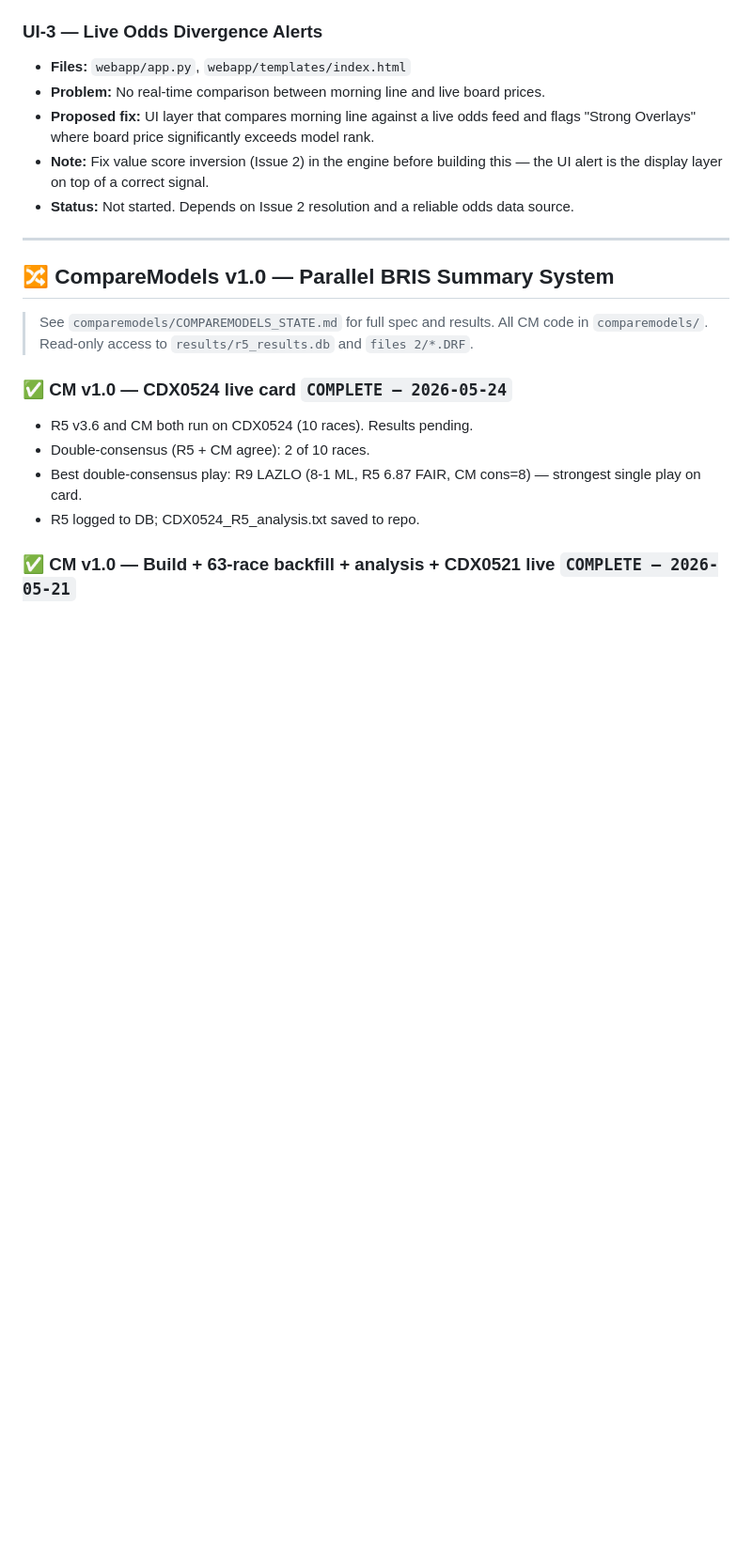
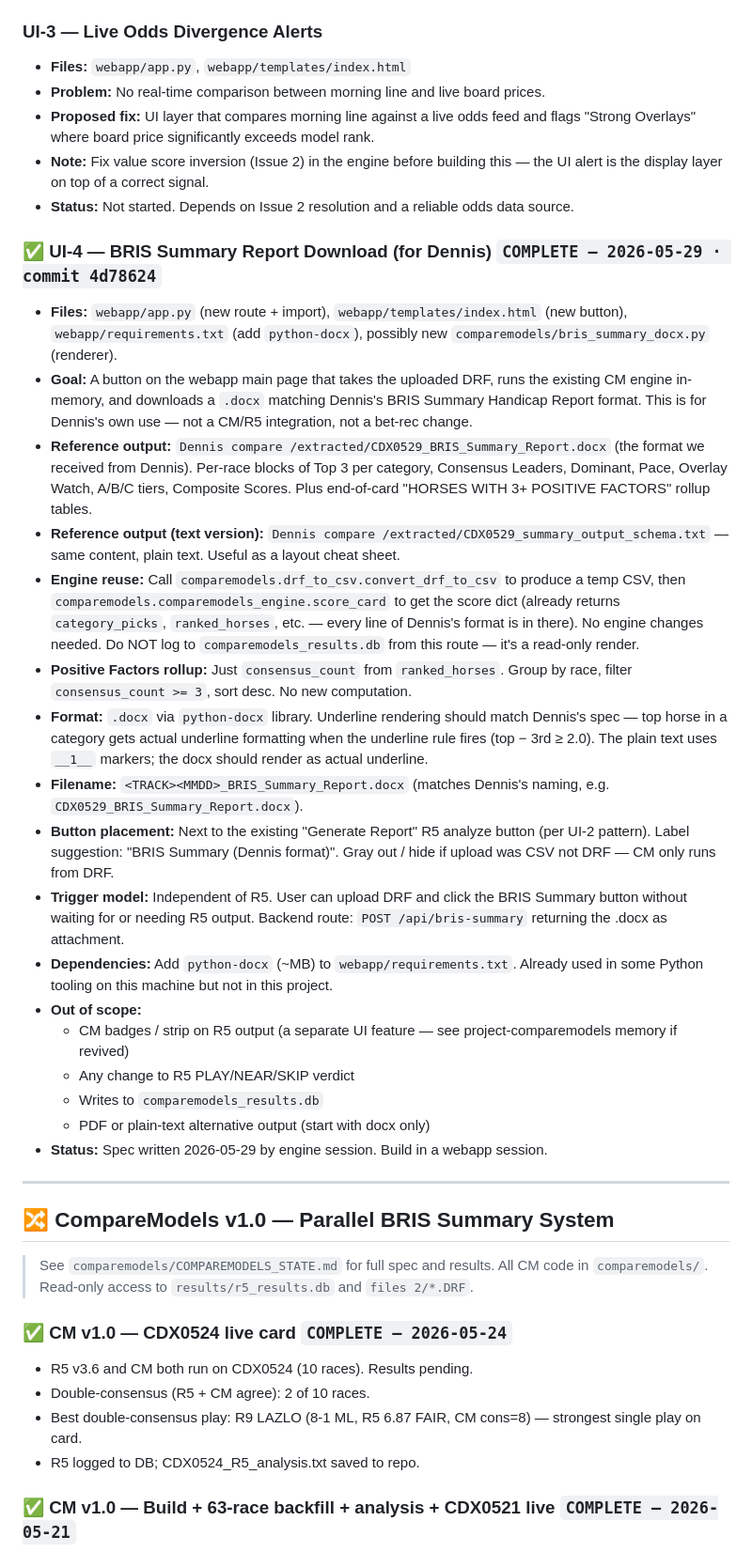
Before and after one commit to hadlian/HorseRacing, a Markdown page: TODO.md, the part around the change. Shown at 94% size. Drawn GitHub-style; blank space fills up the shorter version.

Commit message:
Mark UI-4 complete in TODO.md
Co-Authored-By: Claude Sonnet 4.6 <noreply@anthropic.com>

```diff
--- a/TODO.md
+++ b/TODO.md
@@ -254,6 +254,25 @@ The existing upload UI already handles multiple DRF files and ZIP archives conta
 - **Note:** Fix value score inversion (Issue 2) in the engine before building this — the UI alert is the display layer on top of a correct signal.
 - **Status:** Not started. Depends on Issue 2 resolution and a reliable odds data source.
 
+### ✅ UI-4 — BRIS Summary Report Download (for Dennis) `COMPLETE — 2026-05-29 · commit 4d78624`
+- **Files:** `webapp/app.py` (new route + import), `webapp/templates/index.html` (new button), `webapp/requirements.txt` (add `python-docx`), possibly new `comparemodels/bris_summary_docx.py` (renderer).
+- **Goal:** A button on the webapp main page that takes the uploaded DRF, runs the existing CM engine in-memory, and downloads a `.docx` matching Dennis's BRIS Summary Handicap Report format. This is for Dennis's own use — not a CM/R5 integration, not a bet-rec change.
+- **Reference output:** `Dennis compare /extracted/CDX0529_BRIS_Summary_Report.docx` (the format we received from Dennis). Per-race blocks of Top 3 per category, Consensus Leaders, Dominant, Pace, Overlay Watch, A/B/C tiers, Composite Scores. Plus end-of-card "HORSES WITH 3+ POSITIVE FACTORS" rollup tables.
+- **Reference output (text version):** `Dennis compare /extracted/CDX0529_summary_output_schema.txt` — same content, plain text. Useful as a layout cheat sheet.
+- **Engine reuse:** Call `comparemodels.drf_to_csv.convert_drf_to_csv` to produce a temp CSV, then `comparemodels.comparemodels_engine.score_card` to get the score dict (already returns `category_picks`, `ranked_horses`, etc. — every line of Dennis's format is in there). No engine changes needed. Do NOT log to `comparemodels_results.db` from this route — it's a read-only render.
+- **Positive Factors rollup:** Just `consensus_count` from `ranked_horses`. Group by race, filter `consensus_count >= 3`, sort desc. No new computation.
+- **Format:** `.docx` via `python-docx` library. Underline rendering should match Dennis's spec — top horse in a category gets actual underline formatting when the underline rule fires (top − 3rd ≥ 2.0). The plain text uses `__1__` markers; the docx should render as actual underline.
+- **Filename:** `<TRACK><MMDD>_BRIS_Summary_Report.docx` (matches Dennis's naming, e.g. `CDX0529_BRIS_Summary_Report.docx`).
+- **Button placement:** Next to the existing "Generate Report" R5 analyze button (per UI-2 pattern). Label suggestion: "BRIS Summary (Dennis format)". Gray out / hide if upload was CSV not DRF — CM only runs from DRF.
+- **Trigger model:** Independent of R5. User can upload DRF and click the BRIS Summary button without waiting for or needing R5 output. Backend route: `POST /api/bris-summary` returning the .docx as attachment.
+- **Dependencies:** Add `python-docx` (~MB) to `webapp/requirements.txt`. Already used in some Python tooling on this machine but not in this project.
+- **Out of scope:**
+  - CM badges / strip on R5 output (a separate UI feature — see project-comparemodels memory if revived)
+  - Any change to R5 PLAY/NEAR/SKIP verdict
+  - Writes to `comparemodels_results.db`
+  - PDF or plain-text alternative output (start with docx only)
+- **Status:** Spec written 2026-05-29 by engine session. Build in a webapp session.
+
 ---
 
 ## 🔀 CompareModels v1.0 — Parallel BRIS Summary System
```
